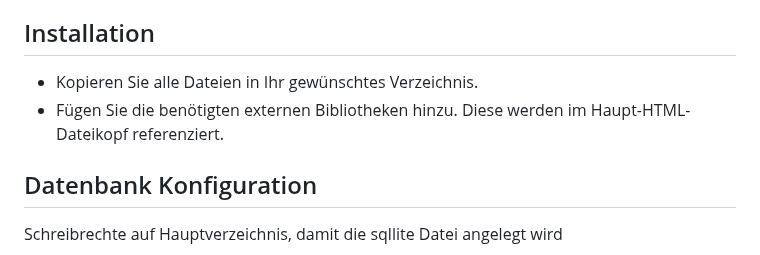
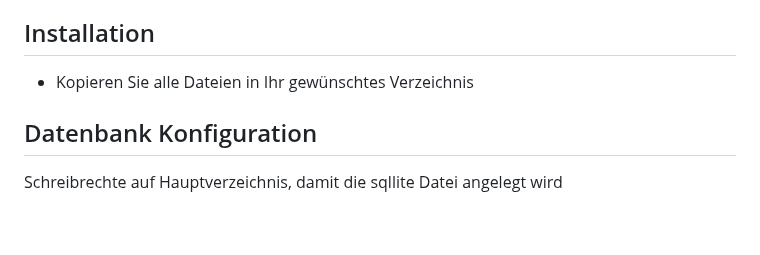
Before and after one commit to storminator89/Zeiterfassung, a Markdown page: README.md, the part around one of its changes. Drawn GitHub-style; blank space fills up the shorter version.

```diff
--- a/README.md
+++ b/README.md
@@ -31,9 +34,7 @@ In time-tracker-extension_edge folder
 
 ## Installation
 
-- Kopieren Sie alle Dateien in Ihr gewünschtes Verzeichnis.
-- Fügen Sie die benötigten externen Bibliotheken hinzu. Diese werden im Haupt-HTML-Dateikopf referenziert.
-
+- Kopieren Sie alle Dateien in Ihr gewünschtes Verzeichnis
 
 ## Datenbank Konfiguration
 
```
Also changed, not shown: other parts of README.md (+6 -3 lines), assets/darkmode.png (added), 2 other files.
